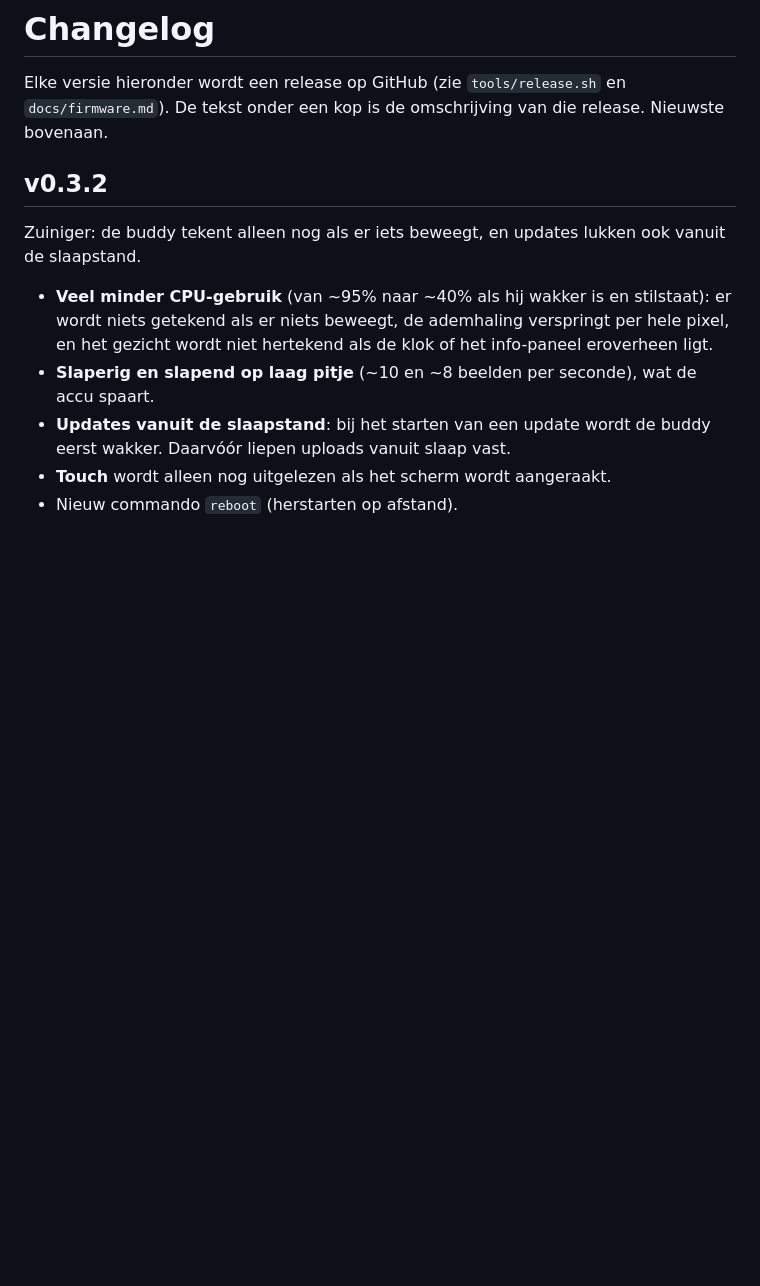
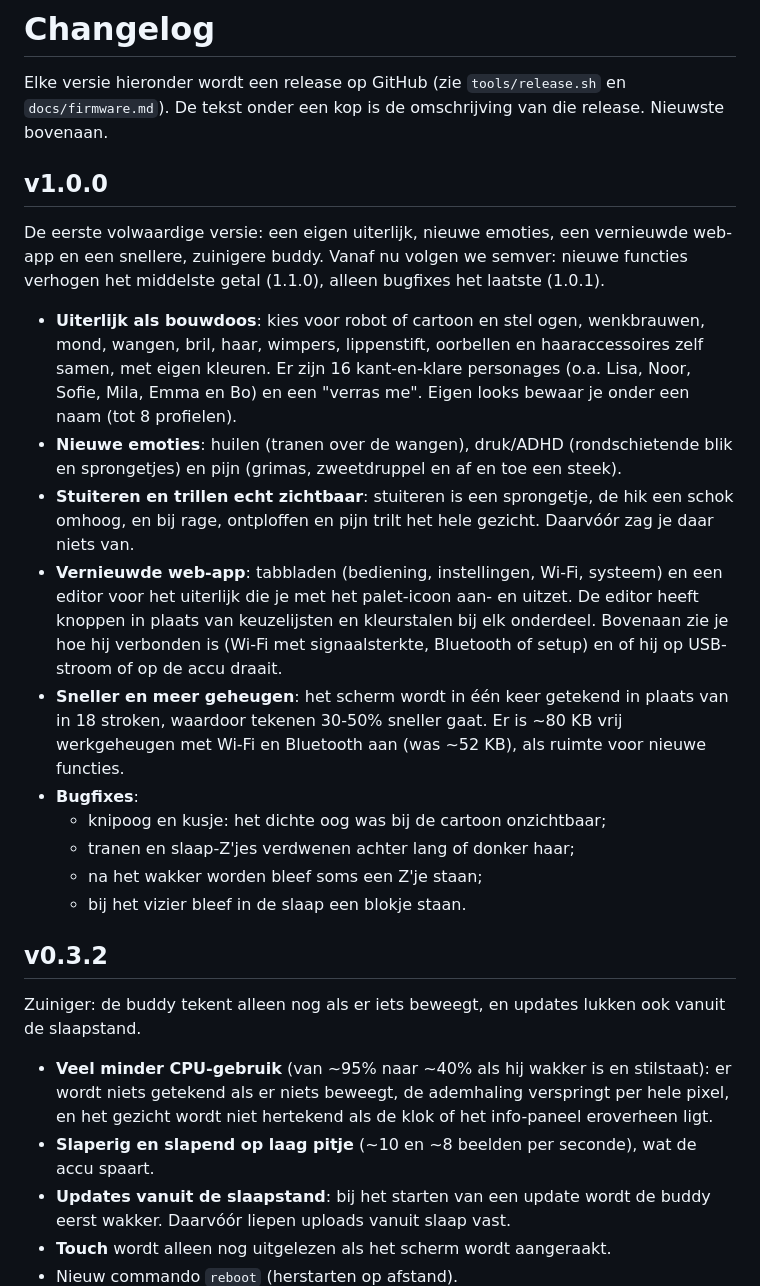
Before and after one commit to newmedia/deskbuddy, a Markdown page: CHANGELOG.md, the part around the change. Rendered like a GitHub page; blank space fills up the shorter version.

Commit message:
Changelog v1.0.0 en afspraak over versienummers
Co-Authored-By: Claude Opus 5.5 <noreply@anthropic.com>

```diff
--- a/CHANGELOG.md
+++ b/CHANGELOG.md
@@ -2,6 +2,33 @@
 
 Elke versie hieronder wordt een release op GitHub (zie `tools/release.sh` en `docs/firmware.md`).
 De tekst onder een kop is de omschrijving van die release. Nieuwste bovenaan.
+
+## v1.0.0
+
+De eerste volwaardige versie: een eigen uiterlijk, nieuwe emoties, een vernieuwde web-app en een
+snellere, zuinigere buddy. Vanaf nu volgen we semver: nieuwe functies verhogen het middelste getal
+(1.1.0), alleen bugfixes het laatste (1.0.1).
+
+- **Uiterlijk als bouwdoos**: kies voor robot of cartoon en stel ogen, wenkbrauwen, mond, wangen,
+  bril, haar, wimpers, lippenstift, oorbellen en haaraccessoires zelf samen, met eigen kleuren.
+  Er zijn 16 kant-en-klare personages (o.a. Lisa, Noor, Sofie, Mila, Emma en Bo) en een
+  "verras me". Eigen looks bewaar je onder een naam (tot 8 profielen).
+- **Nieuwe emoties**: huilen (tranen over de wangen), druk/ADHD (rondschietende blik en
+  sprongetjes) en pijn (grimas, zweetdruppel en af en toe een steek).
+- **Stuiteren en trillen echt zichtbaar**: stuiteren is een sprongetje, de hik een schok omhoog, en
+  bij rage, ontploffen en pijn trilt het hele gezicht. Daarvóór zag je daar niets van.
+- **Vernieuwde web-app**: tabbladen (bediening, instellingen, Wi-Fi, systeem) en een editor voor
+  het uiterlijk die je met het palet-icoon aan- en uitzet. De editor heeft knoppen in plaats van
+  keuzelijsten en kleurstalen bij elk onderdeel. Bovenaan zie je hoe hij verbonden is (Wi-Fi met
+  signaalsterkte, Bluetooth of setup) en of hij op USB-stroom of op de accu draait.
+- **Sneller en meer geheugen**: het scherm wordt in één keer getekend in plaats van in 18 stroken,
+  waardoor tekenen 30-50% sneller gaat. Er is ~80 KB vrij werkgeheugen met Wi-Fi en Bluetooth aan
+  (was ~52 KB), als ruimte voor nieuwe functies.
+- **Bugfixes**:
+  - knipoog en kusje: het dichte oog was bij de cartoon onzichtbaar;
+  - tranen en slaap-Z'jes verdwenen achter lang of donker haar;
+  - na het wakker worden bleef soms een Z'je staan;
+  - bij het vizier bleef in de slaap een blokje staan.
 
 ## v0.3.2
 
```
Also changed, not shown: docs/firmware.md (+4 -0 lines).
